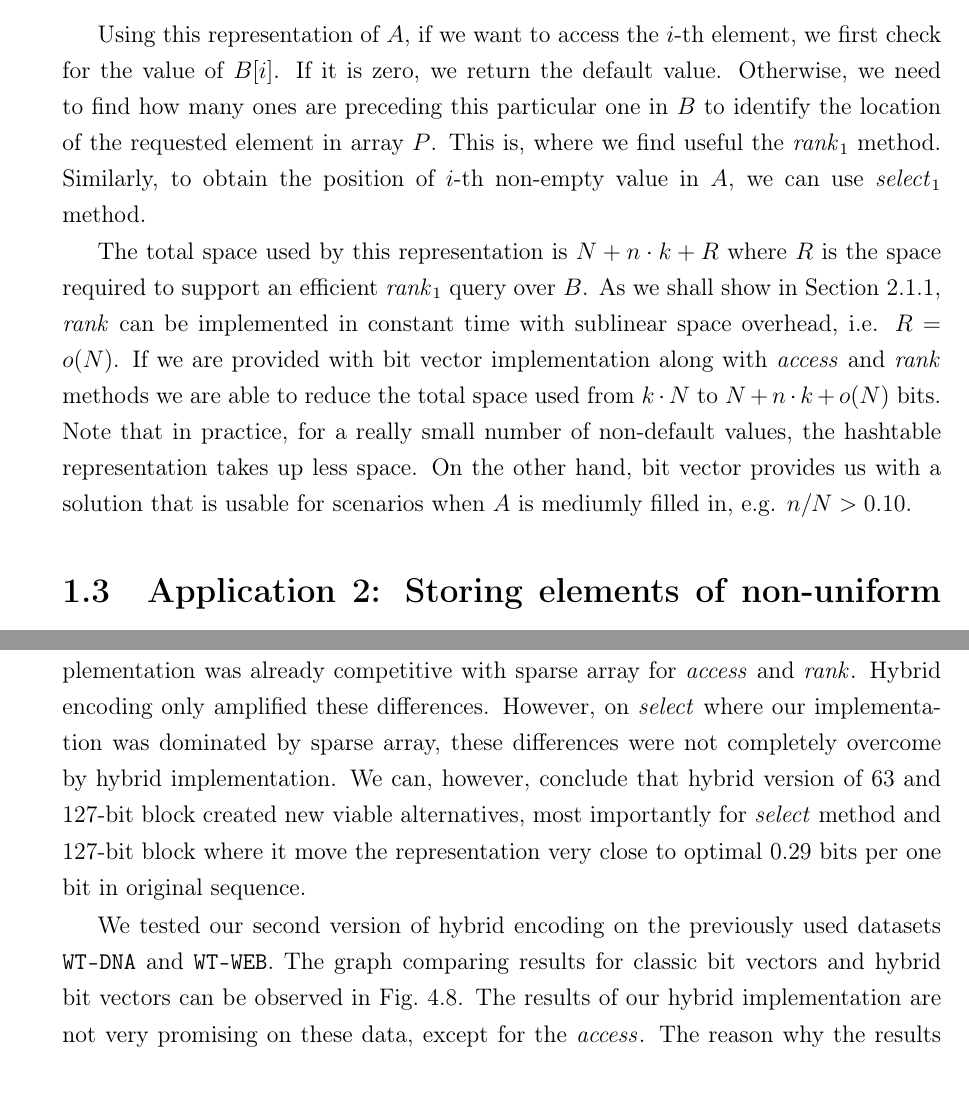
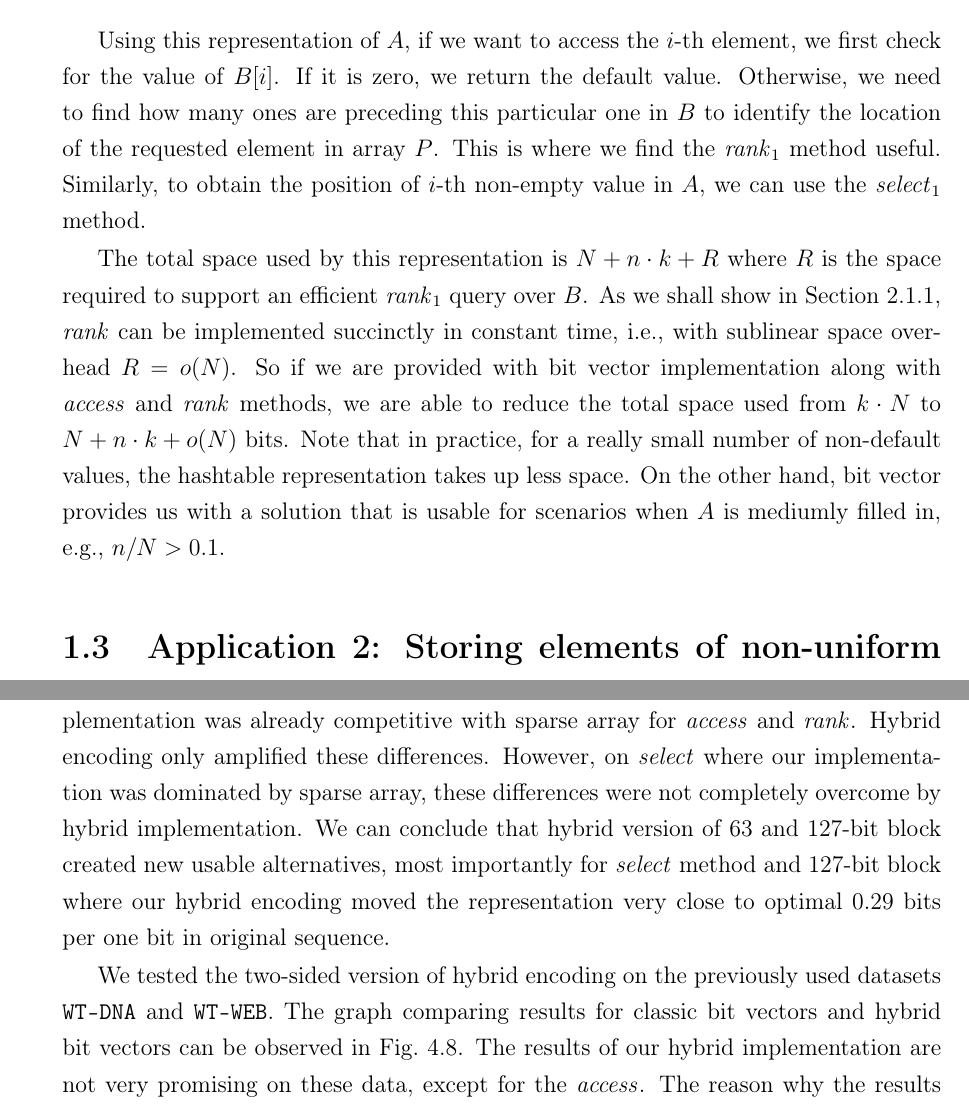
Before and after one commit to Aj0SK/master-thesis, a LaTeX thesis (text/main-en.tex, which reads text/kapitola1.tex, text/kapitola4.tex): two parts of pages 15 and 59 of 66, joined at a grey line, cut so that both start at the same text. Compiled offline with pdfLaTeX.

Commit message:
Text: chapter 1 - proofread

```diff
--- a/text/kapitola1.tex
+++ b/text/kapitola1.tex
@@ -88,17 +89,17 @@ store a bit vector $B$ of length $N$ where
 Using this representation of $A$, if we want to access the $i$-th element, we first check for
 the value of $B[i]$. If it is zero, we return the default value. Otherwise, we need to find
 how many ones are preceding this particular one in $B$ to identify the location of the requested
-element in array $P$. This is, where we find useful the $\rank_1$ method. Similarly, to obtain
-the position of $i$-th non-empty value in $A$, we can use $\select_1$ method.
+element in array $P$. This is where we find the $\rank_1$ method useful. Similarly, to obtain
+the position of $i$-th non-empty value in $A$, we can use the $\select_1$ method.
 
 The total space used by this representation is $N+n\cdot k+R$ where $R$ is the space required
 to support an efficient $\rank_1$ query over $B$. As we shall show in Section~\ref{section:rank},
-$\rank$ can be implemented in constant time with sublinear space overhead, i.e. $R = o(N)$. If we are
-provided with bit vector implementation along with $\access$ and $\rank$ methods we are able to
-reduce the total space used from $k\cdot N$ to $N+n\cdot k+o(N)$ bits. Note that in practice,
-for a really small number of non-default values, the hashtable representation takes up less
-space. On the other hand, bit vector provides us with a solution that is usable for scenarios
-when $A$ is mediumly filled in, e.g. $n/N>0.10$.
+$\rank$ can be implemented succinctly in constant time, i.e., with sublinear space overhead
+$R = o(N)$. So if we are provided with bit vector implementation along with $\access$ and $\rank$
+methods, we are able to reduce the total space used from $k\cdot N$ to $N+n\cdot k+o(N)$ bits.
+Note that in practice, for a really small number of non-default values, the hashtable representation
+takes up less space. On the other hand, bit vector provides us with a solution that is usable for
+scenarios when $A$ is mediumly filled in, e.g., $n/N>0.1$.
 
 \section{Application 2: Storing elements of non-uniform length}
 
--- a/text/kapitola4.tex
+++ b/text/kapitola4.tex
@@ -635,12 +635,12 @@ with our original RRR implementation and also sparse bit vector provided by \tex
 present the results in Fig.~\ref{obr:vysledky_hybrid_artif}. We may observe that our implementation
 was already competitive with sparse array for $\access$ and $\rank$. Hybrid encoding only amplified
 these differences. However, on $\select$ where our implementation was dominated by sparse array,
-these differences were not completely overcome by hybrid implementation. We can, however, conclude
-that hybrid version of 63 and 127-bit block created new viable alternatives, most importantly for
-$\select$ method and 127-bit block where it move the representation very close to optimal 0.29
-bits per one bit in original sequence.
+these differences were not completely overcome by hybrid implementation. We can conclude
+that hybrid version of 63 and 127-bit block created new usable alternatives, most importantly for
+$\select$ method and 127-bit block where our hybrid encoding moved the representation very close
+to optimal 0.29 bits per one bit in original sequence.
 
-We tested our second version of hybrid encoding on the previously used datasets \texttt{WT-DNA}
+We tested the two-sided version of hybrid encoding on the previously used datasets \texttt{WT-DNA}
 and \texttt{WT-WEB}. The graph comparing results for classic bit vectors and hybrid bit vectors
 can be observed in Fig.~\ref{obr:vysledky_sdsl_hybrid}. The results of our hybrid implementation
 are not very promising on these data, except for the $\access$. The reason why the results are
```
Also changed, not shown: text/kapitola1.tex (23 more changed lines).
